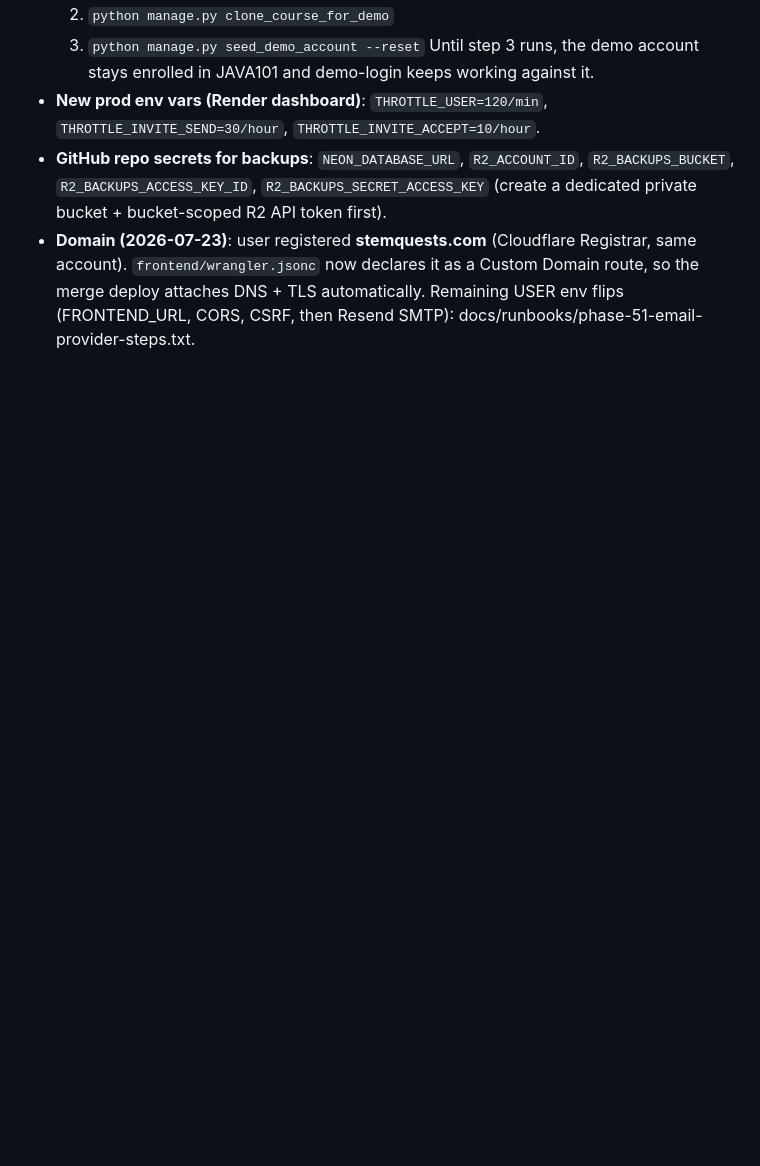
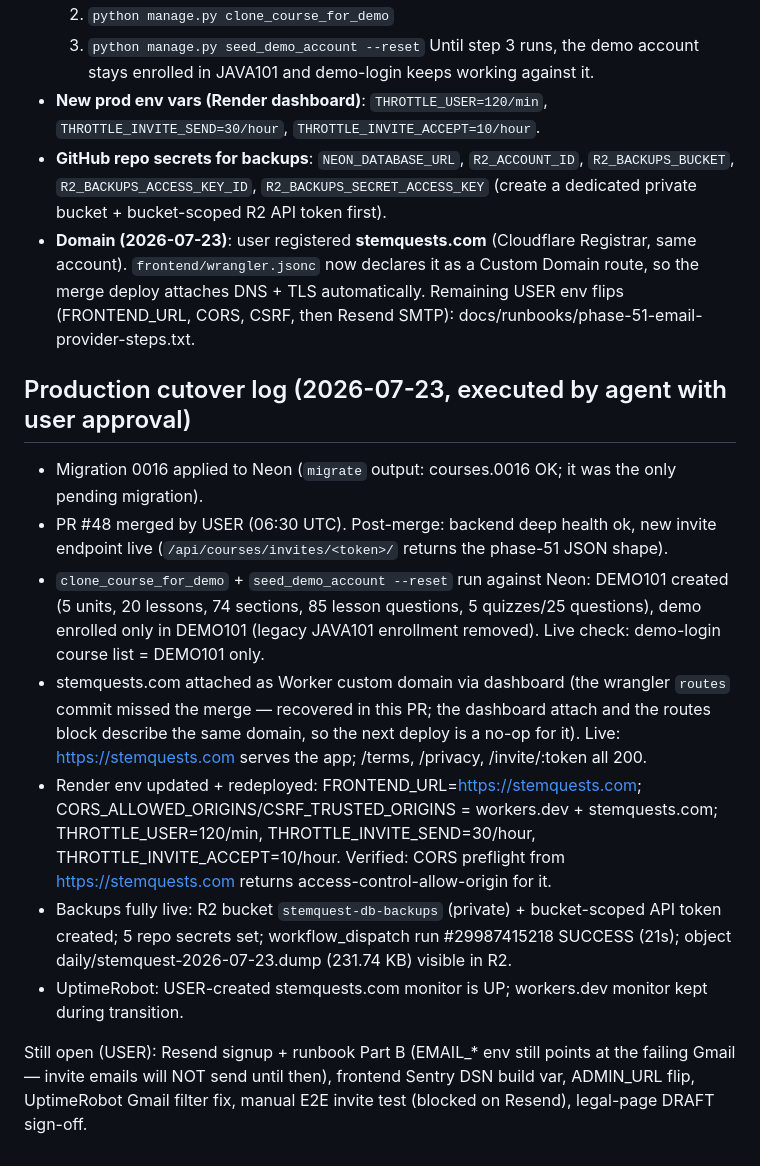
Before and after one commit to Cesar6060/LMS, a Markdown page: docs/specs/phase-51-student-onboarding.md, the part around the change. GitHub-like rendering; blank space fills up the shorter version.

Commit message:
docs: phase 51 — production cutover log and handoff update

```diff
--- a/docs/specs/phase-51-student-onboarding.md
+++ b/docs/specs/phase-51-student-onboarding.md
@@ -220,3 +220,37 @@ phase-50 ADMIN_URL flip finally applied.
   Custom Domain route, so the merge deploy attaches DNS + TLS
   automatically. Remaining USER env flips (FRONTEND_URL, CORS, CSRF, then
   Resend SMTP): docs/runbooks/phase-51-email-provider-steps.txt.
+
+## Production cutover log (2026-07-23, executed by agent with user approval)
+
+- Migration 0016 applied to Neon (`migrate` output: courses.0016 OK; it was
+  the only pending migration).
+- PR #48 merged by USER (06:30 UTC). Post-merge: backend deep health ok,
+  new invite endpoint live (`/api/courses/invites/<token>/` returns the
+  phase-51 JSON shape).
+- `clone_course_for_demo` + `seed_demo_account --reset` run against Neon:
+  DEMO101 created (5 units, 20 lessons, 74 sections, 85 lesson questions,
+  5 quizzes/25 questions), demo enrolled only in DEMO101 (legacy JAVA101
+  enrollment removed). Live check: demo-login course list = DEMO101 only.
+- stemquests.com attached as Worker custom domain via dashboard (the
+  wrangler `routes` commit missed the merge — recovered in this PR; the
+  dashboard attach and the routes block describe the same domain, so the
+  next deploy is a no-op for it). Live: https://stemquests.com serves the
+  app; /terms, /privacy, /invite/:token all 200.
+- Render env updated + redeployed: FRONTEND_URL=https://stemquests.com;
+  CORS_ALLOWED_ORIGINS/CSRF_TRUSTED_ORIGINS = workers.dev + stemquests.com;
+  THROTTLE_USER=120/min, THROTTLE_INVITE_SEND=30/hour,
+  THROTTLE_INVITE_ACCEPT=10/hour. Verified: CORS preflight from
+  https://stemquests.com returns access-control-allow-origin for it.
+- Backups fully live: R2 bucket `stemquest-db-backups` (private) +
+  bucket-scoped API token created; 5 repo secrets set; workflow_dispatch
+  run #29987415218 SUCCESS (21s); object daily/stemquest-2026-07-23.dump
+  (231.74 KB) visible in R2.
+- UptimeRobot: USER-created stemquests.com monitor is UP; workers.dev
+  monitor kept during transition.
+
+Still open (USER): Resend signup + runbook Part B (EMAIL_* env still
+points at the failing Gmail — invite emails will NOT send until then),
+frontend Sentry DSN build var, ADMIN_URL flip, UptimeRobot Gmail filter
+fix, manual E2E invite test (blocked on Resend), legal-page DRAFT
+sign-off.
```
Also changed, not shown: docs/handoffs/2026-07-23-phase-51-student-onboarding.md (+8 -2 lines), docs/screenshots/STEM-Quest-Login.png (added).
